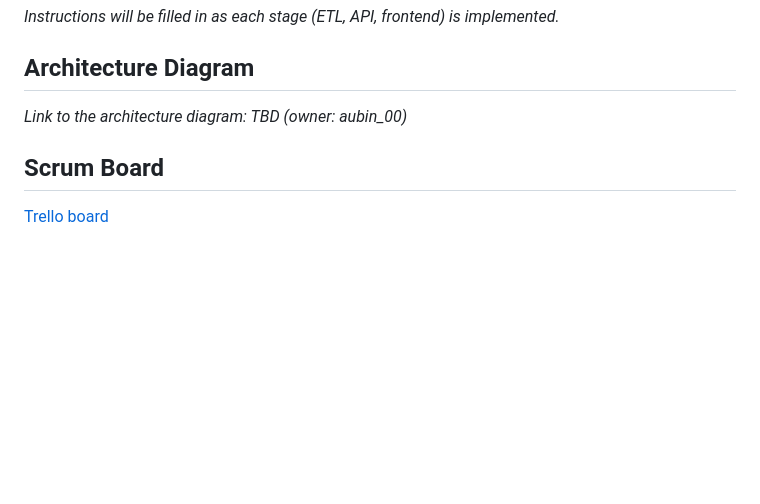
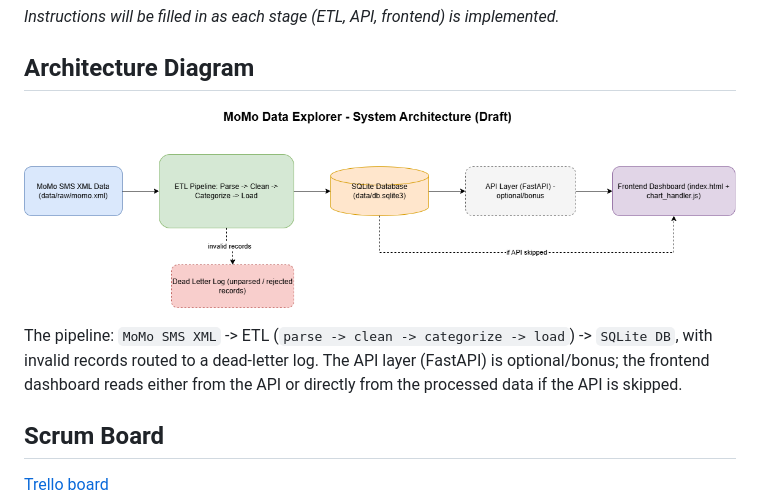
Before and after one commit to orionkabeza/urban-mobility-data-explorer-scaffold, a Markdown page: README.md, the part around the change. Rendered like a GitHub page; pictures changed too: docs/architecture.png (added); blank space fills up the shorter version.

Commit message:
Add architecture diagram to docs/ and embed in README

```diff
--- a/README.md
+++ b/README.md
@@ -72,7 +72,9 @@ implemented._
 
 ## Architecture Diagram
 
-_Link to the architecture diagram: TBD (owner: aubin_00)_
+![System architecture diagram](docs/architecture.png)
+
+The pipeline: `MoMo SMS XML` -> ETL (`parse -> clean -> categorize -> load`) -> `SQLite DB`, with invalid records routed to a dead-letter log. The API layer (FastAPI) is optional/bonus; the frontend dashboard reads either from the API or directly from the processed data if the API is skipped.
 
 ## Scrum Board
 
```
